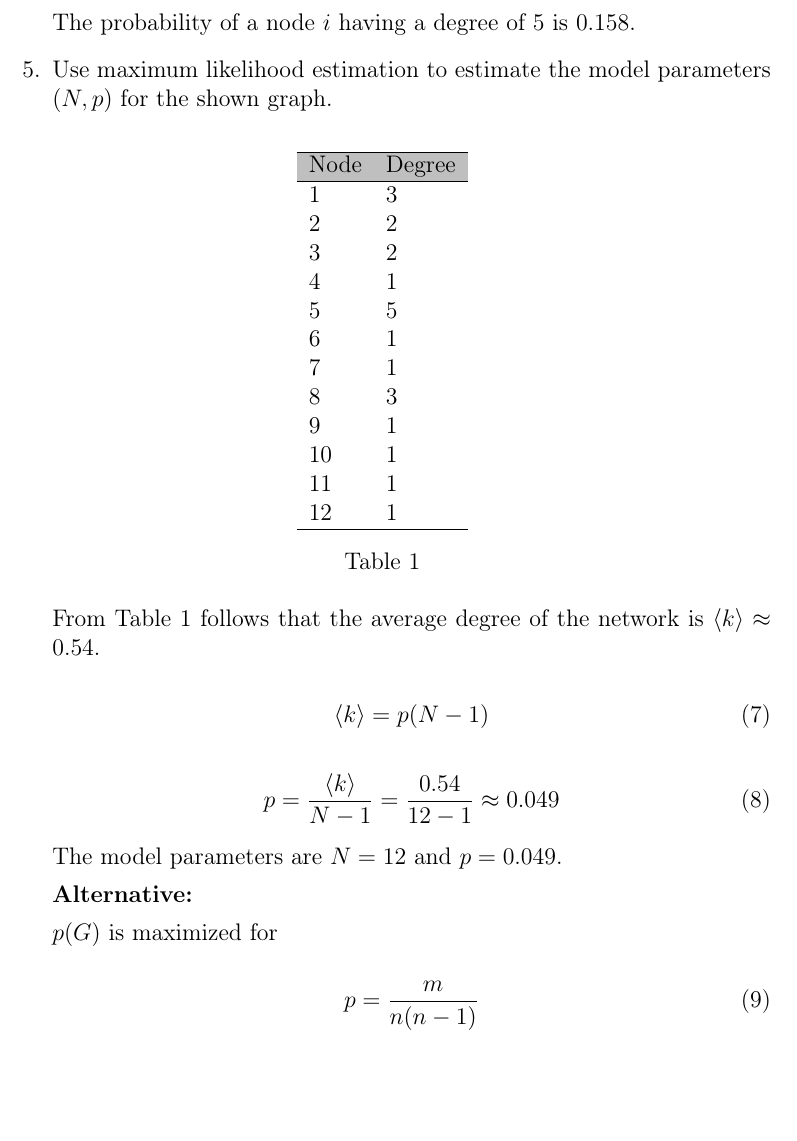
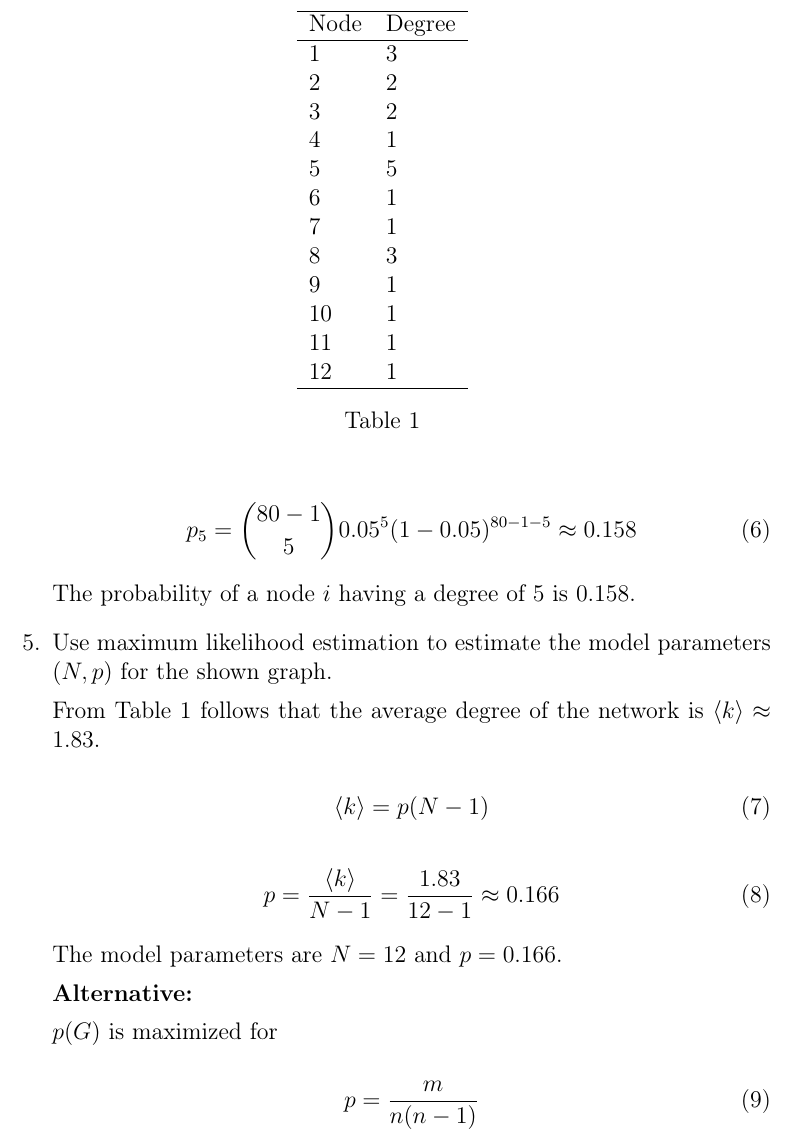
Before and after one commit to fidsusj/CNA_assignments, a LaTeX document (2/report/report.tex, which reads 2/report/content/problem_01.tex): part of page 3 of 6, cut so that both start at the same text, the shorter picture padded with empty space. Compiled offline with pdfLaTeX.

Commit message:
Update problem_01.tex

```diff
--- a/2/report/content/problem_01.tex
+++ b/2/report/content/problem_01.tex
@@ -83,17 +77,17 @@ Node & Degree \\ \hline
 \label{tab:node_degrees}
 \end{table}
 
-From Table \ref{tab:node_degrees} follows that the average degree of the network is $\langle k \rangle \approx 0.54$.
+From Table \ref{tab:node_degrees} follows that the average degree of the network is $\langle k \rangle \approx 1.83$.
 
 \begin{equation}
 \langle k \rangle = p(N-1)
 \end{equation}
 
 \begin{equation}
-p = \frac{\langle k \rangle}{N-1} = \frac{0.54}{12-1} \approx 0.049
+p = \frac{\langle k \rangle}{N-1} = \frac{1.83}{12-1} \approx 0.166
 \end{equation}
 
-The model parameters are $N = 12$ and $p = 0.049$.
+The model parameters are $N = 12$ and $p = 0.166$.
 
 
 \textbf{Alternative:}
```
Also changed, not shown: 2/report/content/problem_01.tex (8 more changed lines).
